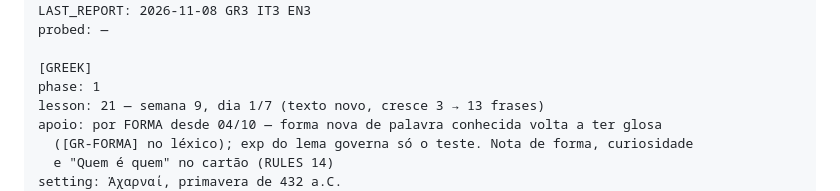
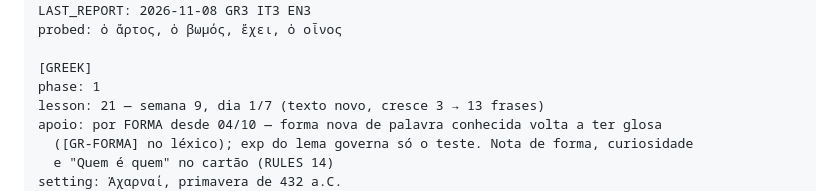
Before and after one commit to mathewse97/daily-language-learning, a Markdown page: state/logbook.md, the part around one of its changes. Drawn GitHub-style.

```diff
--- a/state/logbook.md
+++ b/state/logbook.md
@@ -17,6 +17,6 @@ DAY: 63
 STREAK: 0
 LAST_REPORT: 2026-11-08 GR3 IT3 EN3
-probed: —
+probed: ὁ ἄρτος, ὁ βωμός, ἔχει, ὁ οἶνος
 
 [GREEK]
 phase: 1
```
Also changed, not shown: other parts of state/logbook.md (+2 -2 lines).
